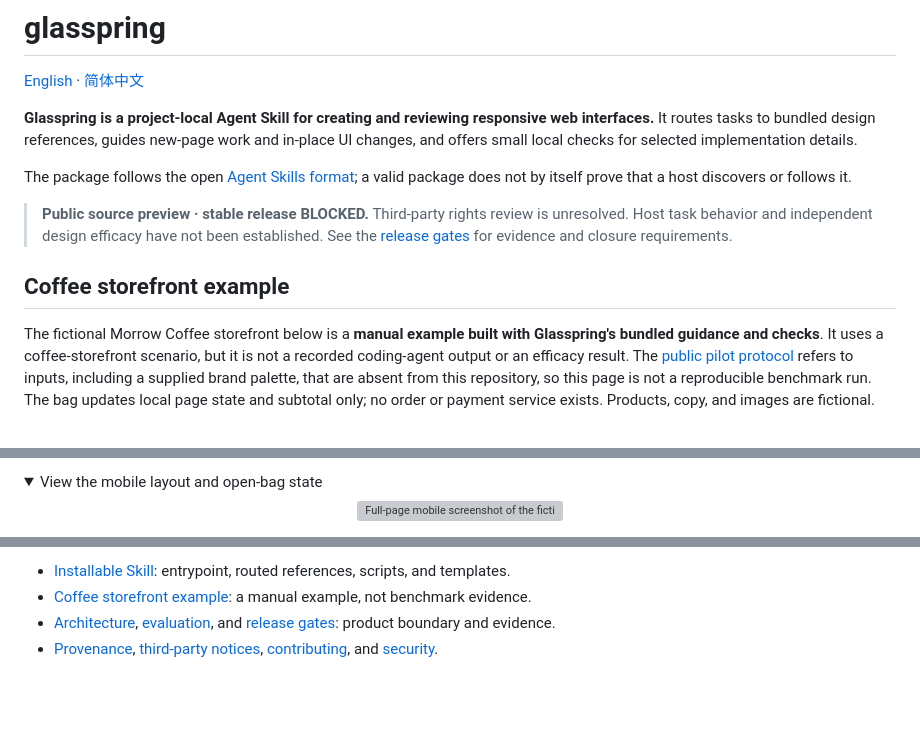
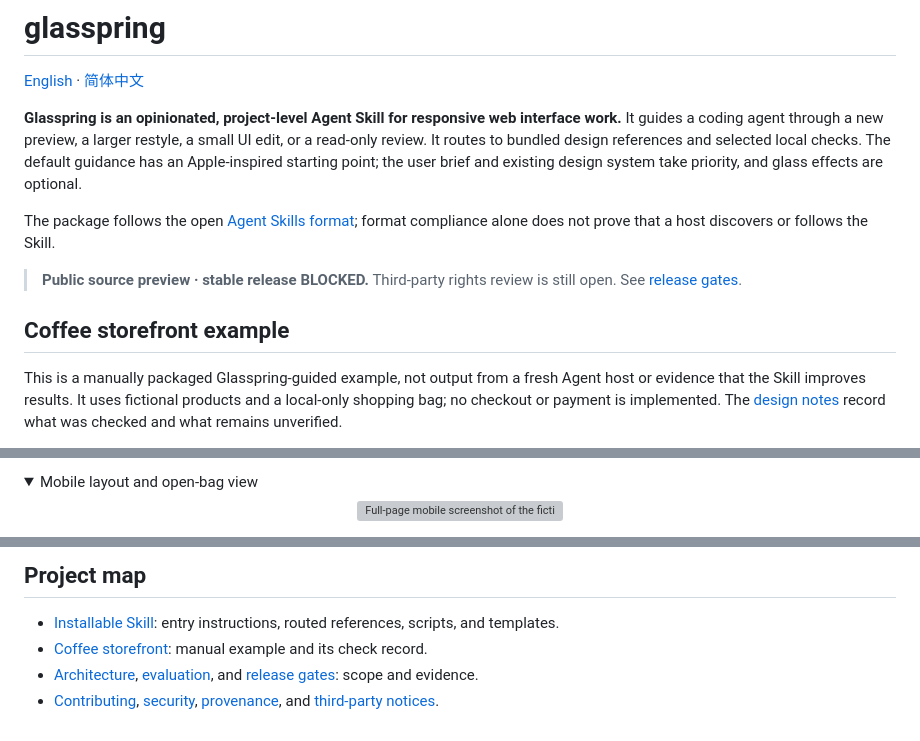
Before and after one commit to Rethymus/glasspring, a Markdown page: README.md, 3 parts joined by grey strips. GitHub-like rendering; folded sections open; blank space fills up the shorter version; grey boxes are pictures that could not be loaded.

```diff
--- a/README.md
+++ b/README.md
@@ -2,13 +2,13 @@
 
 [English](README.md) · [简体中文](README.zh-CN.md)
 
-**Glasspring is a project-local Agent Skill for creating and reviewing responsive web interfaces.** It routes tasks to bundled design references, guides new-page work and in-place UI changes, and offers small local checks for selected implementation details.
+**Glasspring is an opinionated, project-level Agent Skill for responsive web interface work.** It guides a coding agent through a new preview, a larger restyle, a small UI edit, or a read-only review. It routes to bundled design references and selected local checks. The default guidance has an Apple-inspired starting point; the user brief and existing design system take priority, and glass effects are optional.
 
-The package follows the open [Agent Skills format](https://agentskills.io/specification); a valid package does not by itself prove that a host discovers or follows it.
+The package follows the open [Agent Skills format](https://agentskills.io/specification); format compliance alone does not prove that a host discovers or follows the Skill.
 
-> **Public source preview · stable release BLOCKED.** Third-party rights review is unresolved. Host task behavior and independent design efficacy have not been established. See the [release gates](docs/RELEASE-GATES.md) for evidence and closure requirements.
+> **Public source preview · stable release BLOCKED.** Third-party rights review is still open. See [release gates](docs/RELEASE-GATES.md).
 
 ## Coffee storefront example
 
-The fictional Morrow Coffee storefront below is a **manual example built with Glasspring's bundled guidance and checks**. It uses a coffee-storefront scenario, but it is not a recorded coding-agent output or an efficacy result. The [public pilot protocol](evals/protocol.json) refers to inputs, including a supplied brand palette, that are absent from this repository, so this page is not a reproducible benchmark run. The bag updates local page state and subtotal only; no order or payment service exists. Products, copy, and images are fictional.
+This is a manually packaged Glasspring-guided example, not output from a fresh Agent host or evidence that the Skill improves results. It uses fictional products and a local-only shopping bag; no checkout or payment is implemented. The [design notes](examples/coffee-storefront/design-notes.md) record what was checked and what remains unverified.
 
@@ -18,4 +18,4 @@ The fictional Morrow Coffee storefront below is a **manual example built with Gl
 
 <details>
-  <summary>View the mobile layout and open-bag state</summary>
+  <summary>Mobile layout and open-bag view</summary>
   <p align="center"><img src="examples/coffee-storefront/shots/coffee-storefront-mobile.png" alt="Full-page mobile screenshot of the fictional Morrow Coffee storefront." width="320"></p>
@@ -89,5 +95,7 @@ The repository includes an [MIT license file](LICENSE). Rights review for retain
 
-- [Installable Skill](skills/glasspring/): entrypoint, routed references, scripts, and templates.
-- [Coffee storefront example](examples/coffee-storefront/): a manual example, not benchmark evidence.
-- [Architecture](docs/ARCHITECTURE.md), [evaluation](docs/EVALUATION.md), and [release gates](docs/RELEASE-GATES.md): product boundary and evidence.
-- [Provenance](PROVENANCE.md), [third-party notices](THIRD_PARTY_NOTICES.md), [contributing](CONTRIBUTING.md), and [security](SECURITY.md).
+## Project map
+
+- [Installable Skill](skills/glasspring/): entry instructions, routed references, scripts, and templates.
+- [Coffee storefront](examples/coffee-storefront/): manual example and its check record.
+- [Architecture](docs/ARCHITECTURE.md), [evaluation](docs/EVALUATION.md), and [release gates](docs/RELEASE-GATES.md): scope and evidence.
+- [Contributing](CONTRIBUTING.md), [security](SECURITY.md), [provenance](PROVENANCE.md), and [third-party notices](THIRD_PARTY_NOTICES.md).
```
Also changed, not shown: other parts of README.md (+34 -28 lines), README.zh-CN.md (+41 -33 lines).
